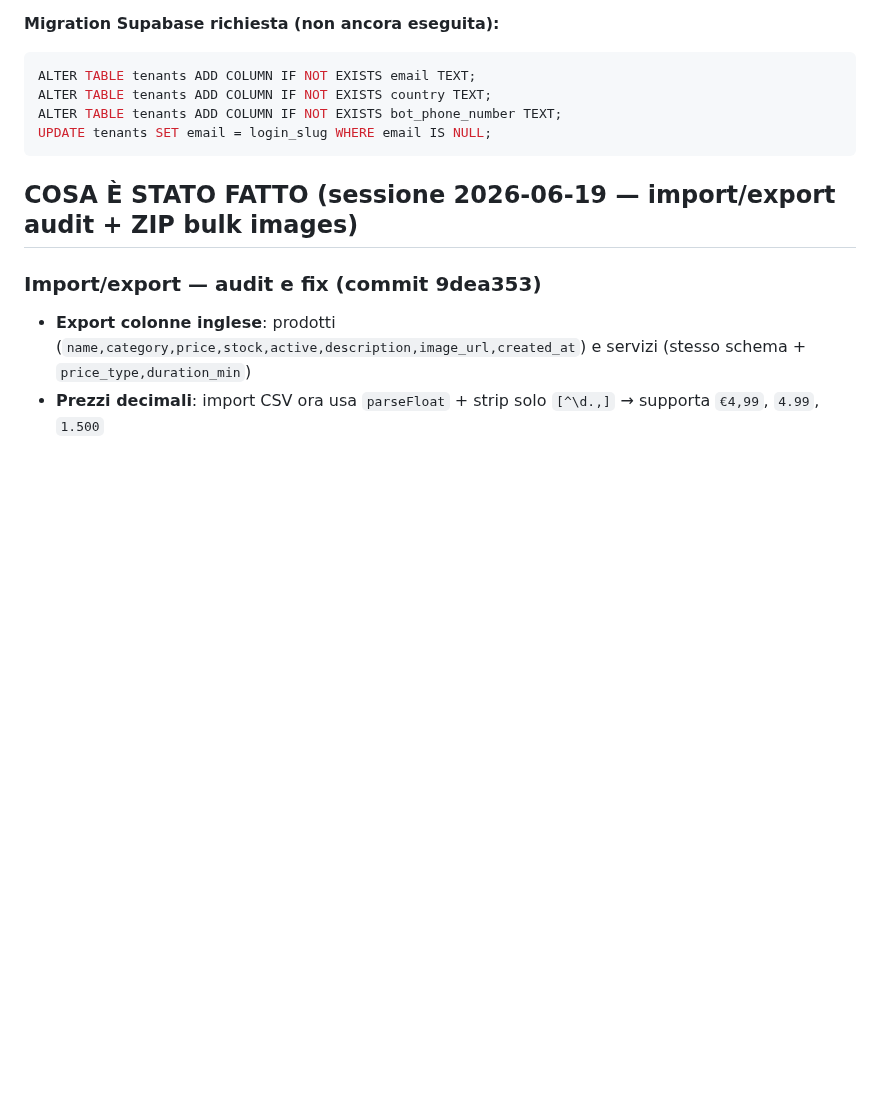
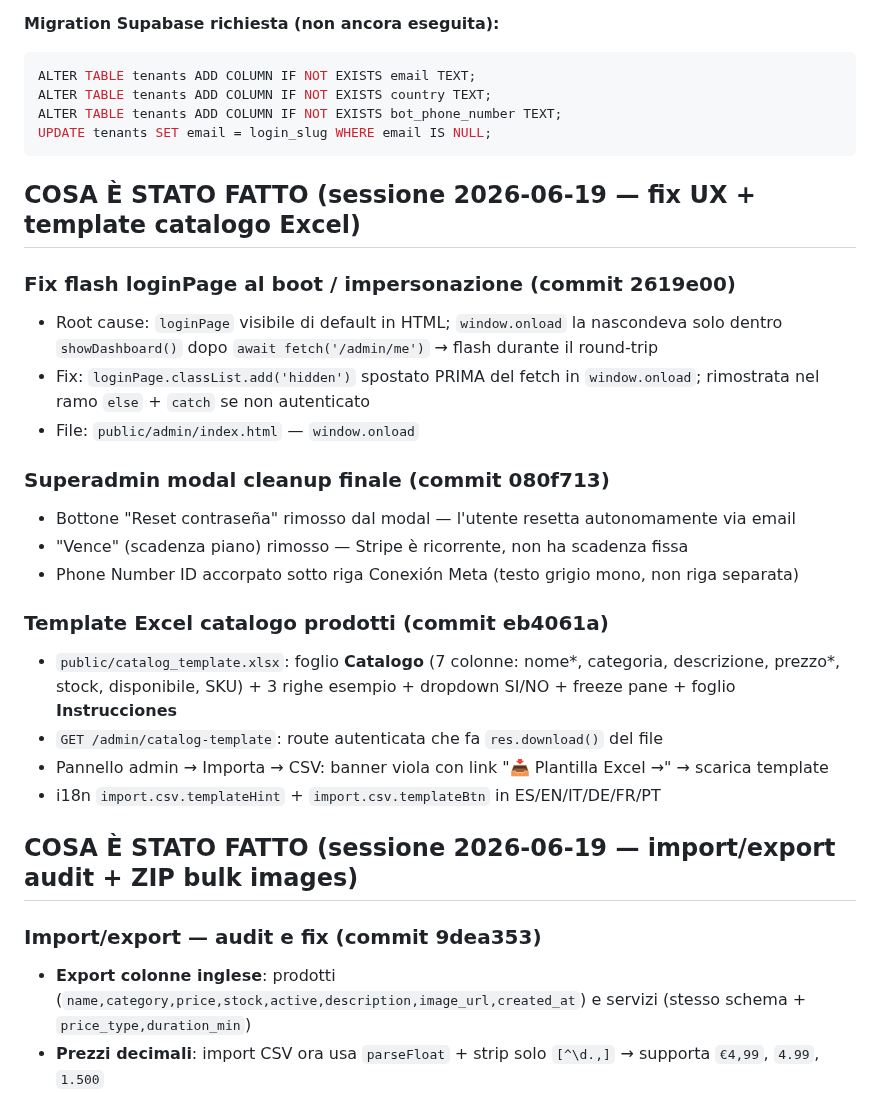
Before and after one commit to fraccetta-hub/sara-bot, a Markdown page: HANDOFF.md, the part around the change. Drawn GitHub-style; blank space fills up the shorter version.

Commit message:
docs: update HANDOFF — login flash fix, superadmin modal cleanup, Excel catalog template

````diff
--- a/HANDOFF.md
+++ b/HANDOFF.md
@@ -318,6 +318,24 @@ ALTER TABLE tenants ADD COLUMN IF NOT EXISTS bot_phone_number TEXT;
 UPDATE tenants SET email = login_slug WHERE email IS NULL;
 ```
 
+## COSA È STATO FATTO (sessione 2026-06-19 — fix UX + template catalogo Excel)
+
+### Fix flash loginPage al boot / impersonazione (commit 2619e00)
+- Root cause: `loginPage` visibile di default in HTML; `window.onload` la nascondeva solo dentro `showDashboard()` dopo `await fetch('/admin/me')` → flash durante il round-trip
+- Fix: `loginPage.classList.add('hidden')` spostato PRIMA del fetch in `window.onload`; rimostrata nel ramo `else` + `catch` se non autenticato
+- File: `public/admin/index.html` — `window.onload`
+
+### Superadmin modal cleanup finale (commit 080f713)
+- Bottone "Reset contraseña" rimosso dal modal — l'utente resetta autonomamente via email
+- "Vence" (scadenza piano) rimosso — Stripe è ricorrente, non ha scadenza fissa
+- Phone Number ID accorpato sotto riga Conexión Meta (testo grigio mono, non riga separata)
+
+### Template Excel catalogo prodotti (commit eb4061a)
+- `public/catalog_template.xlsx`: foglio **Catalogo** (7 colonne: nome*, categoria, descrizione, prezzo*, stock, disponibile, SKU) + 3 righe esempio + dropdown SI/NO + freeze pane + foglio **Instrucciones**
+- `GET /admin/catalog-template`: route autenticata che fa `res.download()` del file
+- Pannello admin → Importa → CSV: banner viola con link "📥 Plantilla Excel →" → scarica template
+- i18n `import.csv.templateHint` + `import.csv.templateBtn` in ES/EN/IT/DE/FR/PT
+
 ## COSA È STATO FATTO (sessione 2026-06-19 — import/export audit + ZIP bulk images)
 
 ### Import/export — audit e fix (commit 9dea353)
````
